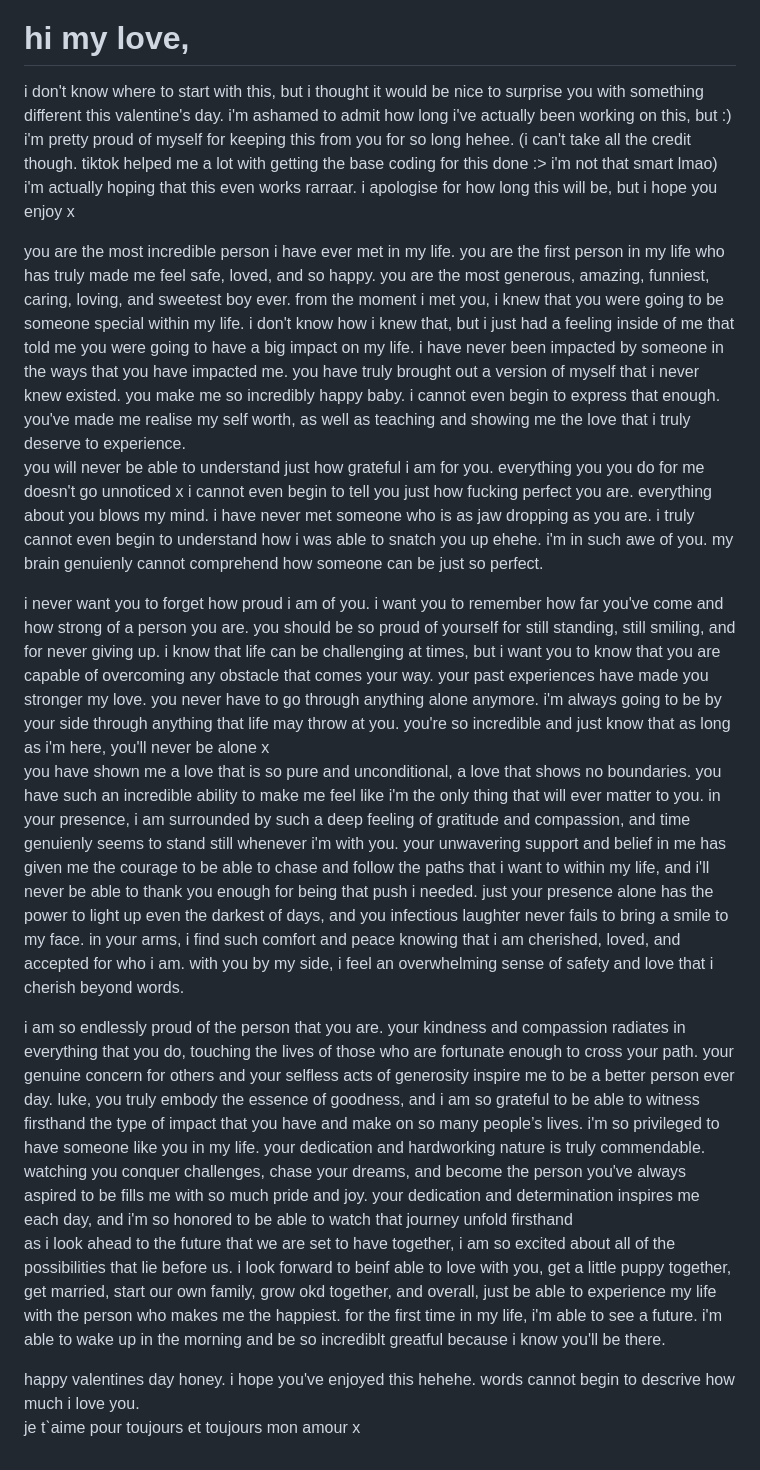
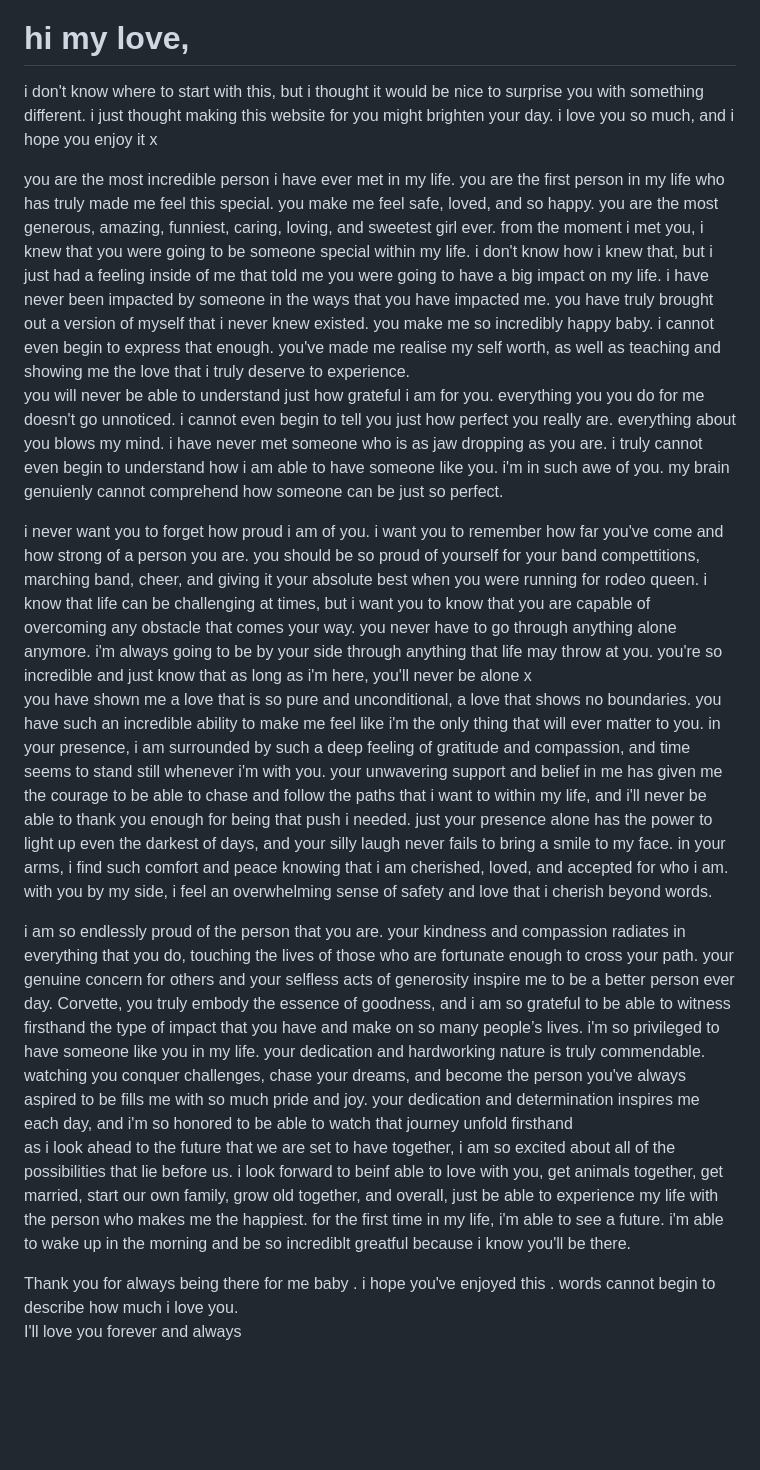
Before and after one commit to Tape8/Letter-To-You.github.io, a Markdown page: README.md, the part around the change. Rendered like a GitHub page; blank space fills up the shorter version.

Commit message:
Revise heartfelt message for clarity and tone

```diff
--- a/README.md
+++ b/README.md
@@ -8,23 +8,23 @@
 	<div class="message">
 		<h1>hi my love,</h1>
 <p>
-i don't know where to start with this, but i thought it would be nice to surprise you with something different this valentine's day. i'm ashamed to admit how long i've actually been working on this, but :) i'm pretty proud of myself for keeping this from you for so long hehee. (i can't take all the credit though. tiktok helped me a lot with getting the base coding for this done :> i'm not that smart lmao) i'm actually hoping that this even works rarraar. i apologise for how long this will be, but i hope you enjoy x
+i don't know where to start with this, but i thought it would be nice to surprise you with something different. i just thought making this website for you might brighten your day. i love you so much, and i hope you enjoy it x
 <div>
-you are the most incredible person i have ever met in my life. you are the first person in my life who has truly made me feel safe, loved, and so happy. you are the most generous, amazing, funniest, caring, loving, and sweetest boy ever. from the moment i met you, i knew that you were going to be someone special within my life. i don't know how i knew that, but i just had a feeling inside of me that told me you were going to have a big impact on my life. i have never been impacted by someone in the ways that you have impacted me. you have truly brought out a version of myself that i never knew existed. you make me so incredibly happy baby. i cannot even begin to express that enough. you've made me realise my self worth, as well as teaching and showing me the love that i truly deserve to experience.
+you are the most incredible person i have ever met in my life. you are the first person in my life who has truly made me feel this special. you make me feel safe, loved, and so happy. you are the most generous, amazing, funniest, caring, loving, and sweetest girl ever. from the moment i met you, i knew that you were going to be someone special within my life. i don't know how i knew that, but i just had a feeling inside of me that told me you were going to have a big impact on my life. i have never been impacted by someone in the ways that you have impacted me. you have truly brought out a version of myself that i never knew existed. you make me so incredibly happy baby. i cannot even begin to express that enough. you've made me realise my self worth, as well as teaching and showing me the love that i truly deserve to experience.
   <p>
-you will never be able to understand just how grateful i am for you. everything you you do for me doesn't go unnoticed x i cannot even begin to tell you just how fucking perfect you are. everything about you blows my mind. i have never met someone who is as jaw dropping as you are. i truly cannot even begin to understand how i was able to snatch you up ehehe. i'm in such awe of you. my brain genuienly cannot comprehend how someone can be just so perfect.
+you will never be able to understand just how grateful i am for you. everything you you do for me doesn't go unnoticed. i cannot even begin to tell you just how perfect you really  are. everything about you blows my mind. i have never met someone who is as jaw dropping as you are. i truly cannot even begin to understand how i am able to have someone like you. i'm in such awe of you. my brain genuienly cannot comprehend how someone can be just so perfect.
 <div>
-i never want you to forget how proud i am of you. i want you to remember how far you've come and how strong of a person you are. you should be so proud of yourself for still standing, still smiling, and for never giving up. i know that life can be challenging at times, but i want you to know that you are capable of overcoming any obstacle that comes your way. your past experiences have made you stronger my love. you never have to go through anything alone anymore. i'm always going to be by your side through anything that life may throw at you. you're so incredible and just know that as long as i'm here, you'll never be alone x
+i never want you to forget how proud i am of you. i want you to remember how far you've come and how strong of a person you are. you should be so proud of yourself for your band compettitions, marching band, cheer, and giving it your absolute best when you were running for rodeo queen. i know that life can be challenging at times, but i want you to know that you are capable of overcoming any obstacle that comes your way. you never have to go through anything alone anymore. i'm always going to be by your side through anything that life may throw at you. you're so incredible and just know that as long as i'm here, you'll never be alone x
   <p>
-you have shown me a love that is so pure and unconditional, a love that shows no boundaries. you have such an incredible ability to make me feel like i'm the only thing that will ever matter to you. in your presence, i am surrounded by such a deep feeling of gratitude and compassion, and time genuienly seems to stand still whenever i'm with you. your unwavering support and belief in me has given me the courage to be able to chase and follow the paths that i want to within my life, and i'll never be able to thank you enough for being that push i needed. just your presence alone has the power to light up even the darkest of days, and you infectious laughter never fails to bring a smile to my face. in your arms, i find such comfort and peace knowing that i am cherished, loved, and accepted for who i am. with you by my side, i feel an overwhelming sense of safety and love that i cherish beyond words.
+you have shown me a love that is so pure and unconditional, a love that shows no boundaries. you have such an incredible ability to make me feel like i'm the only thing that will ever matter to you. in your presence, i am surrounded by such a deep feeling of gratitude and compassion, and time seems to stand still whenever i'm with you. your unwavering support and belief in me has given me the courage to be able to chase and follow the paths that i want to within my life, and i'll never be able to thank you enough for being that push i needed. just your presence alone has the power to light up even the darkest of days, and your silly laugh never fails to bring a smile to my face. in your arms, i find such comfort and peace knowing that i am cherished, loved, and accepted for who i am. with you by my side, i feel an overwhelming sense of safety and love that i cherish beyond words.
   <div>
-  i am so endlessly proud of the person that you are. your kindness and compassion radiates in everything that you do, touching the lives of those who are fortunate enough to cross your path. your genuine concern for others and your selfless acts of generosity inspire me to be a better person ever day. luke, you truly embody the essence of goodness, and i am so grateful to be able to witness firsthand the type of impact that you have and make on so many people’s lives. i'm so privileged to have someone like you in my life. your dedication and hardworking nature is truly commendable. watching you conquer challenges, chase your dreams, and become the person you've always aspired to be fills me with so much pride and joy. your dedication and determination inspires me each day, and i'm so honored to be able to watch that journey unfold firsthand
+  i am so endlessly proud of the person that you are. your kindness and compassion radiates in everything that you do, touching the lives of those who are fortunate enough to cross your path. your genuine concern for others and your selfless acts of generosity inspire me to be a better person ever day. Corvette, you truly embody the essence of goodness, and i am so grateful to be able to witness firsthand the type of impact that you have and make on so many people’s lives. i'm so privileged to have someone like you in my life. your dedication and hardworking nature is truly commendable. watching you conquer challenges, chase your dreams, and become the person you've always aspired to be fills me with so much pride and joy. your dedication and determination inspires me each day, and i'm so honored to be able to watch that journey unfold firsthand
 <p>
-  as i look ahead to the future that we are set to have together, i am so excited about all of the possibilities that lie before us. i look forward to beinf able to love with you, get a little puppy together, get married, start our own family, grow okd together, and overall, just be able to experience my life with the person who makes me the happiest. for the first time in my life, i'm able to see a future. i'm able to wake up in the morning and be so incrediblt greatful because i know you'll be there.
+  as i look ahead to the future that we are set to have together, i am so excited about all of the possibilities that lie before us. i look forward to beinf able to love with you, get animals together, get married, start our own family, grow old together, and overall, just be able to experience my life with the person who makes me the happiest. for the first time in my life, i'm able to see a future. i'm able to wake up in the morning and be so incrediblt greatful because i know you'll be there.
   <div>
-    happy valentines day honey. i hope you've enjoyed this hehehe. words cannot begin to descrive how much i love you.
+    Thank you for always being there for me baby . i hope you've enjoyed this . words cannot begin to describe how much i love you.
     <p>
-je tˋaime pour toujours et toujours mon amour x
+I'll love you forever and always
 </p>
 	</div>
 </div>
```
